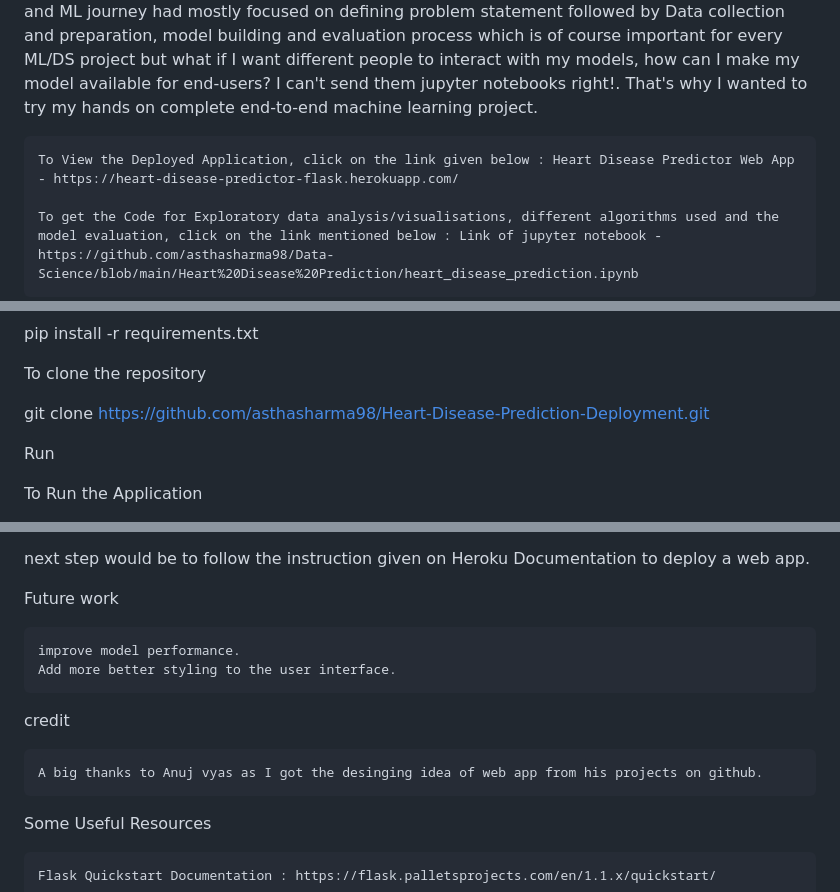
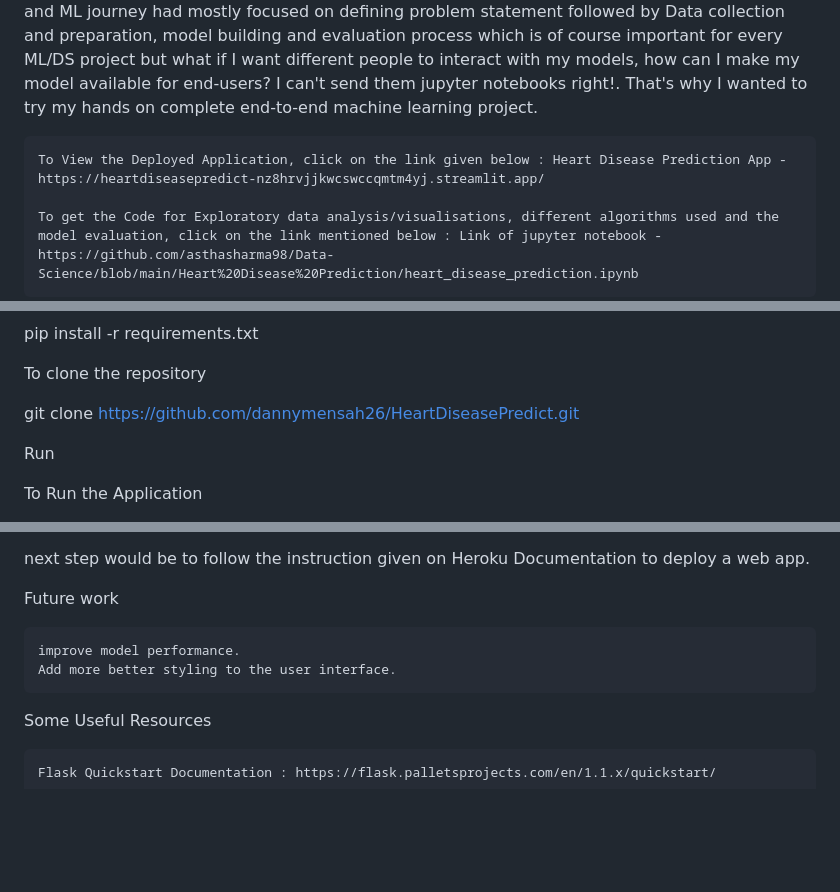
Before and after one commit to dannymensah26/HeartDiseasePredict, a Markdown page: README.md, 3 parts joined by grey strips. GitHub-like rendering; blank space fills up the shorter version.

```diff
--- a/README.md
+++ b/README.md
@@ -7,7 +7,7 @@ Motivation
 
 As being a Data and ML enthusiast I have tried many different projects related to the subject but what I have realised is that Deploying your machine learning model is a key aspect of every ML and Data science project. Everything thing I had studied or been taught so far in my Data science and ML journey had mostly focused on defining problem statement followed by Data collection and preparation, model building and evaluation process which is of course important for every ML/DS project but what if I want different people to interact with my models, how can I make my model available for end-users? I can't send them jupyter notebooks right!. That's why I wanted to try my hands on complete end-to-end machine learning project.
 
-    To View the Deployed Application, click on the link given below : Heart Disease Predictor Web App - https://heart-disease-predictor-flask.herokuapp.com/
+    To View the Deployed Application, click on the link given below : Heart Disease Prediction App - https://heartdiseasepredict-nz8hrvjjkwcswccqmtm4yj.streamlit.app/
 
     To get the Code for Exploratory data analysis/visualisations, different algorithms used and the model evaluation, click on the link mentioned below : Link of jupyter notebook - https://github.com/asthasharma98/Data-Science/blob/main/Heart%20Disease%20Prediction/heart_disease_prediction.ipynb
 
@@ -39,7 +39,7 @@ pip install -r requirements.txt
 
 To clone the repository
 
-git clone https://github.com/asthasharma98/Heart-Disease-Prediction-Deployment.git
+git clone https://github.com/dannymensah26/HeartDiseasePredict.git
 
 Run
 
@@ -59,10 +59,6 @@ Future work
     improve model performance.
     Add more better styling to the user interface.
 
-credit
-
-    A big thanks to Anuj vyas as I got the desinging idea of web app from his projects on github.
-
 Some Useful Resources
 
     Flask Quickstart Documentation : https://flask.palletsprojects.com/en/1.1.x/quickstart/
```
